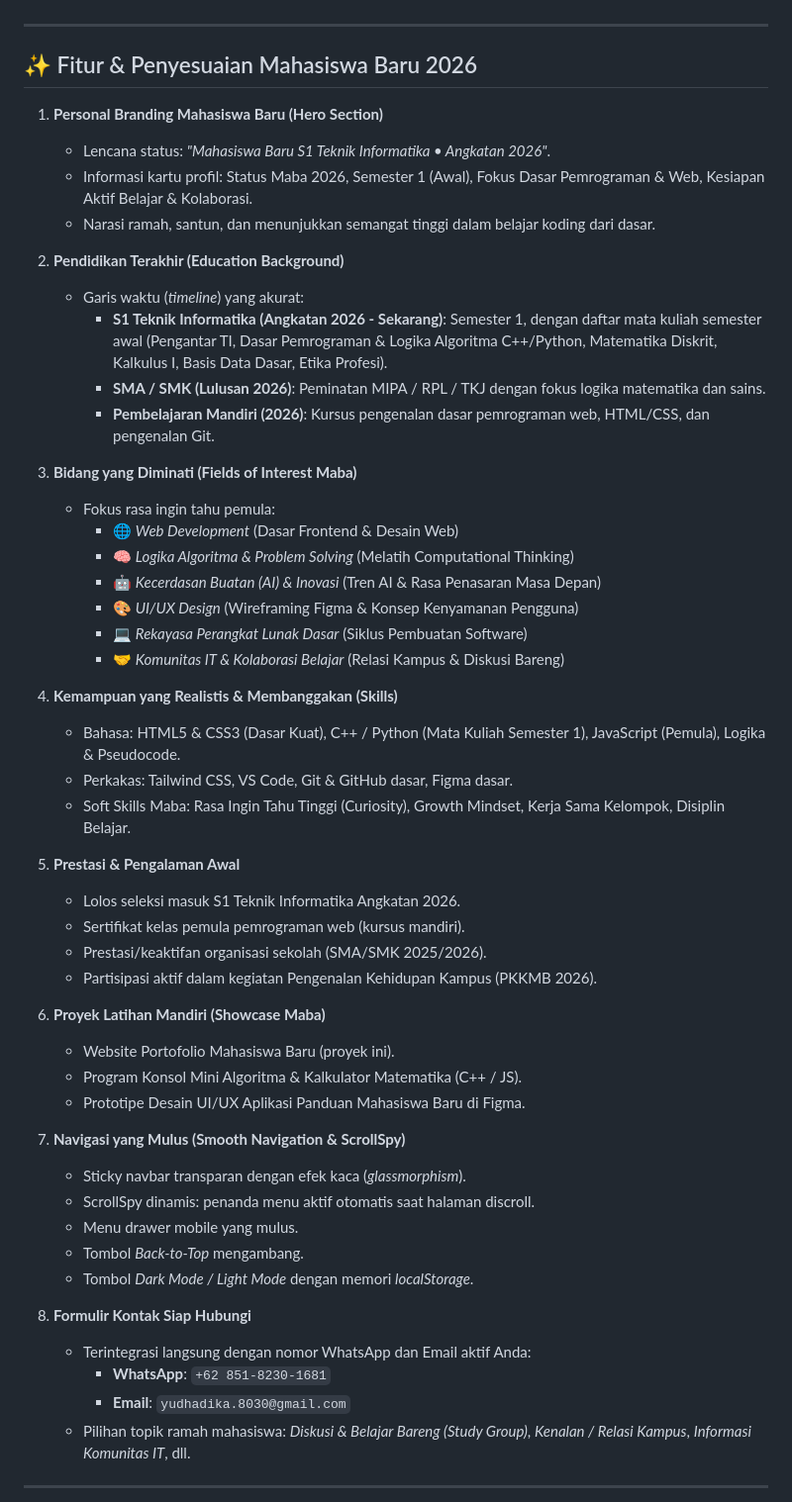
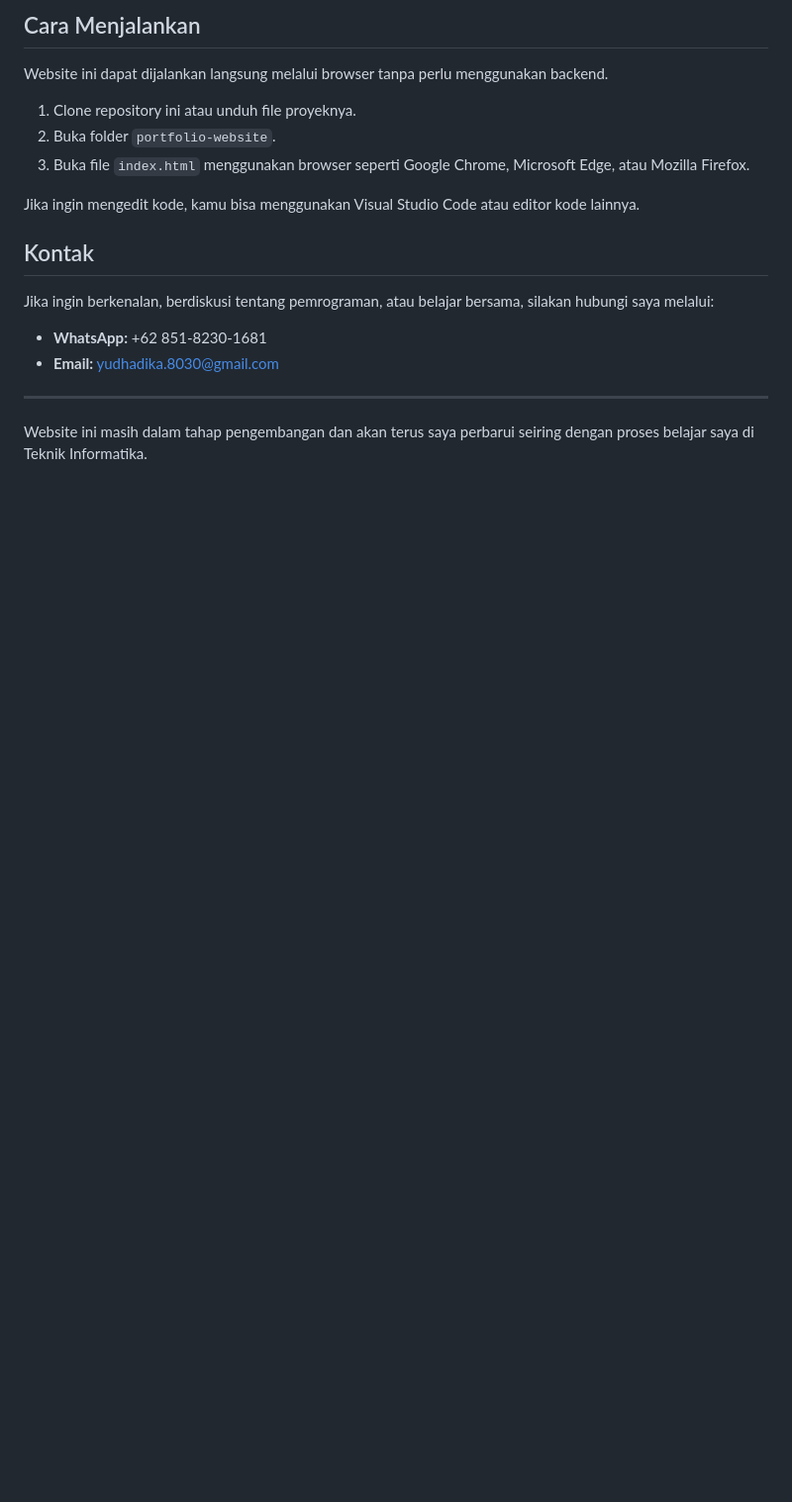
Before and after one commit to DkYudha/portofolioyd, a Markdown page: README.md, the part around one of its changes. Shown at 99% size. GitHub-like rendering; blank space fills up the shorter version.

Commit message:
Revise README for clarity and project details
Updated project description and features for clarity and conciseness.

```diff
--- a/README.md
+++ b/README.md
@@ -4,56 +68,21 @@ Website portofolio yang bersih, sederhana, modern, dan responsif yang dirancang
+## Cara Menjalankan
+
+Website ini dapat dijalankan langsung melalui browser tanpa perlu menggunakan backend.
+
+1. Clone repository ini atau unduh file proyeknya.
+2. Buka folder `portfolio-website`.
+3. Buka file `index.html` menggunakan browser seperti Google Chrome, Microsoft Edge, atau Mozilla Firefox.
+
+Jika ingin mengedit kode, kamu bisa menggunakan Visual Studio Code atau editor kode lainnya.
+
+## Kontak
+
+Jika ingin berkenalan, berdiskusi tentang pemrograman, atau belajar bersama, silakan hubungi saya melalui:
+
+- **WhatsApp:** +62 851-8230-1681
+- **Email:** yudhadika.8030@gmail.com
 
 ---
 
-## ✨ Fitur & Penyesuaian Mahasiswa Baru 2026
+Website ini masih dalam tahap pengembangan dan akan terus saya perbarui seiring dengan proses belajar saya di Teknik Informatika.
 
-1. **Personal Branding Mahasiswa Baru (Hero Section)**
-   - Lencana status: *"Mahasiswa Baru S1 Teknik Informatika • Angkatan 2026"*.
-   - Informasi kartu profil: Status Maba 2026, Semester 1 (Awal), Fokus Dasar Pemrograman & Web, Kesiapan Aktif Belajar & Kolaborasi.
-   - Narasi ramah, santun, dan menunjukkan semangat tinggi dalam belajar koding dari dasar.
-
-2. **Pendidikan Terakhir (Education Background)**
-   - Garis waktu (*timeline*) yang akurat:
-     - **S1 Teknik Informatika (Angkatan 2026 - Sekarang)**: Semester 1, dengan daftar mata kuliah semester awal (Pengantar TI, Dasar Pemrograman & Logika Algoritma C++/Python, Matematika Diskrit, Kalkulus I, Basis Data Dasar, Etika Profesi).
-     - **SMA / SMK (Lulusan 2026)**: Peminatan MIPA / RPL / TKJ dengan fokus logika matematika dan sains.
-     - **Pembelajaran Mandiri (2026)**: Kursus pengenalan dasar pemrograman web, HTML/CSS, dan pengenalan Git.
-
-3. **Bidang yang Diminati (Fields of Interest Maba)**
-   - Fokus rasa ingin tahu pemula:
-     - 🌐 *Web Development* (Dasar Frontend & Desain Web)
-     - 🧠 *Logika Algoritma & Problem Solving* (Melatih Computational Thinking)
-     - 🤖 *Kecerdasan Buatan (AI) & Inovasi* (Tren AI & Rasa Penasaran Masa Depan)
-     - 🎨 *UI/UX Design* (Wireframing Figma & Konsep Kenyamanan Pengguna)
-     - 💻 *Rekayasa Perangkat Lunak Dasar* (Siklus Pembuatan Software)
-     - 🤝 *Komunitas IT & Kolaborasi Belajar* (Relasi Kampus & Diskusi Bareng)
-
-4. **Kemampuan yang Realistis & Membanggakan (Skills)**
-   - Bahasa: HTML5 & CSS3 (Dasar Kuat), C++ / Python (Mata Kuliah Semester 1), JavaScript (Pemula), Logika & Pseudocode.
-   - Perkakas: Tailwind CSS, VS Code, Git & GitHub dasar, Figma dasar.
-   - Soft Skills Maba: Rasa Ingin Tahu Tinggi (Curiosity), Growth Mindset, Kerja Sama Kelompok, Disiplin Belajar.
-
-5. **Prestasi & Pengalaman Awal**
-   - Lolos seleksi masuk S1 Teknik Informatika Angkatan 2026.
-   - Sertifikat kelas pemula pemrograman web (kursus mandiri).
-   - Prestasi/keaktifan organisasi sekolah (SMA/SMK 2025/2026).
-   - Partisipasi aktif dalam kegiatan Pengenalan Kehidupan Kampus (PKKMB 2026).
-
-6. **Proyek Latihan Mandiri (Showcase Maba)**
-   - Website Portofolio Mahasiswa Baru (proyek ini).
-   - Program Konsol Mini Algoritma & Kalkulator Matematika (C++ / JS).
-   - Prototipe Desain UI/UX Aplikasi Panduan Mahasiswa Baru di Figma.
-
-7. **Navigasi yang Mulus (Smooth Navigation & ScrollSpy)**
-   - Sticky navbar transparan dengan efek kaca (*glassmorphism*).
-   - ScrollSpy dinamis: penanda menu aktif otomatis saat halaman discroll.
-   - Menu drawer mobile yang mulus.
-   - Tombol *Back-to-Top* mengambang.
-   - Tombol *Dark Mode / Light Mode* dengan memori *localStorage*.
-
-8. **Formulir Kontak Siap Hubungi**
-   - Terintegrasi langsung dengan nomor WhatsApp dan Email aktif Anda:
-     - **WhatsApp**: `+62 851-8230-1681`
-     - **Email**: `yudhadika.8030@gmail.com`
-   - Pilihan topik ramah mahasiswa: *Diskusi & Belajar Bareng (Study Group)*, *Kenalan / Relasi Kampus*, *Informasi Komunitas IT*, dll.
-
----
-
```
Also changed, not shown: other parts of README.md (+67 -29 lines).
